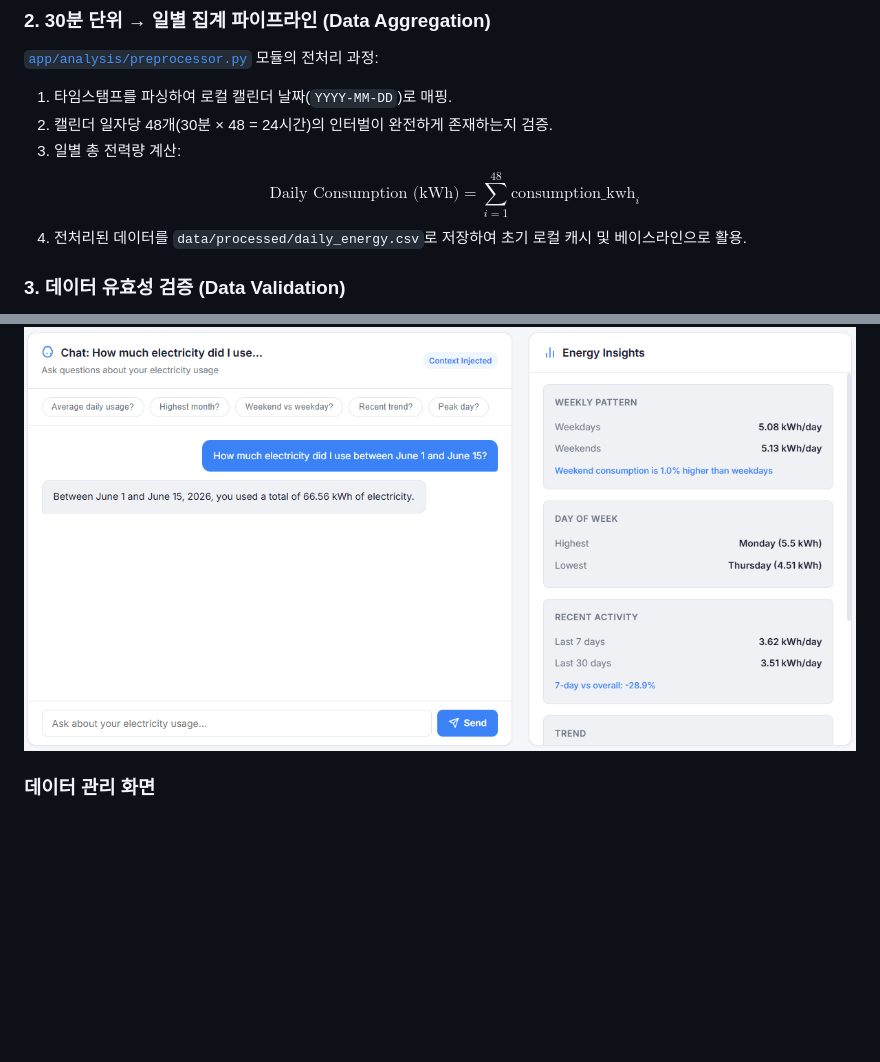
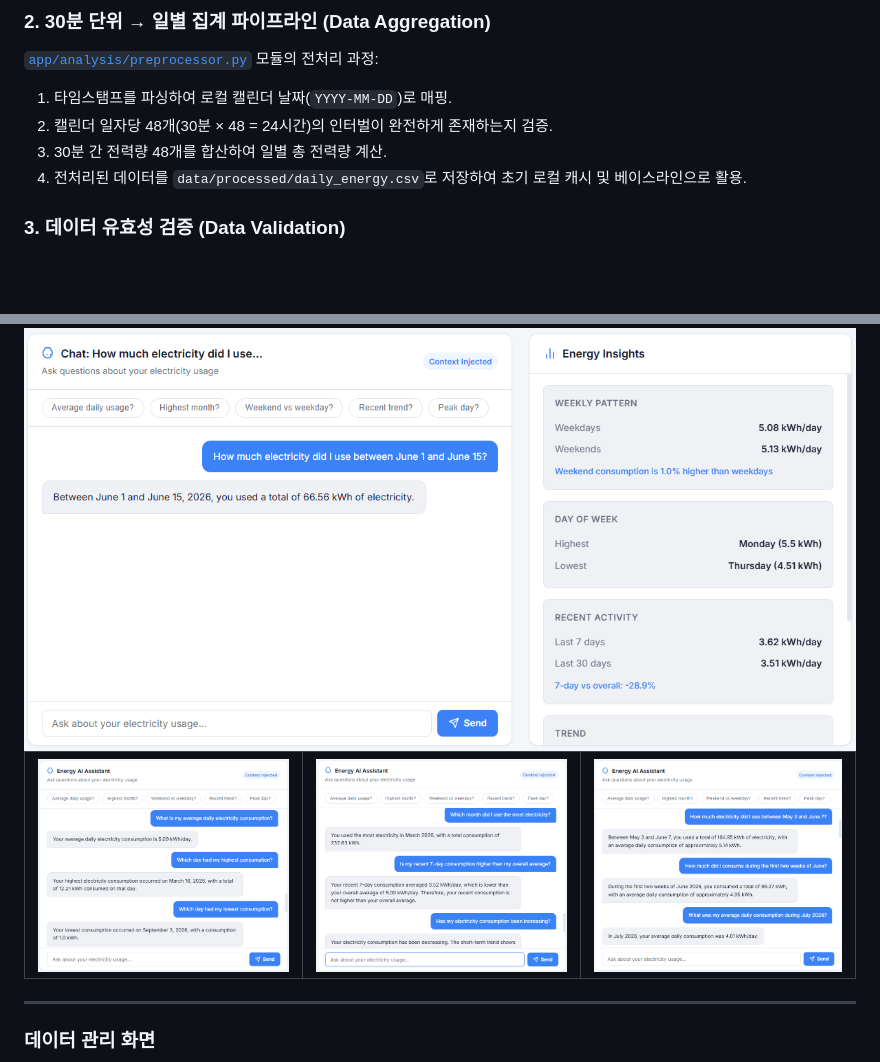
Before and after one commit to freepoincare/energy-consumption-AI-assistant, a Markdown page: README.md, 2 parts joined by grey strips. Rendered like a GitHub page; folded sections open; blank space fills up the shorter version.

Commit message:
Docs: add more chat images

```diff
--- a/README.md
+++ b/README.md
@@ -175,8 +175,7 @@ flowchart TD
 [`app/analysis/preprocessor.py`](app/analysis/preprocessor.py) 모듈의 전처리 과정:
 1. 타임스탬프를 파싱하여 로컬 캘린더 날짜(`YYYY-MM-DD`)로 매핑.
 2. 캘린더 일자당 48개(30분 × 48 = 24시간)의 인터벌이 완전하게 존재하는지 검증.
-3. 일별 총 전력량 계산:
-   $$\text{Daily Consumption (kWh)} = \sum_{i=1}^{48} \text{consumption\_kwh}_i$$
+3. 30분 간 전력량 48개를 합산하여 일별 총 전력량 계산.
 4. 전처리된 데이터를 `data/processed/daily_energy.csv`로 저장하여 초기 로컬 캐시 및 베이스라인으로 활용.
 
 ### 3. 데이터 유효성 검증 (Data Validation)
@@ -549,6 +550,12 @@ uvicorn app.main:app --reload --port 8000
 
 <img src="./images/AI-assistant_light.png">
 
+
+| ![채팅1](./images/AI-assistant_1.png) | ![채팅2](./images/AI-assistant_2.png) | ![채팅3](./images/AI-assistant_3.png) |
+| :---: | :---: | :---: |
+
+---
+
 ### 데이터 관리 화면
 
 <img src="./images/data_mgmt_CRUD.png">
```
Also changed, not shown: other parts of README.md (+4 -0 lines).
